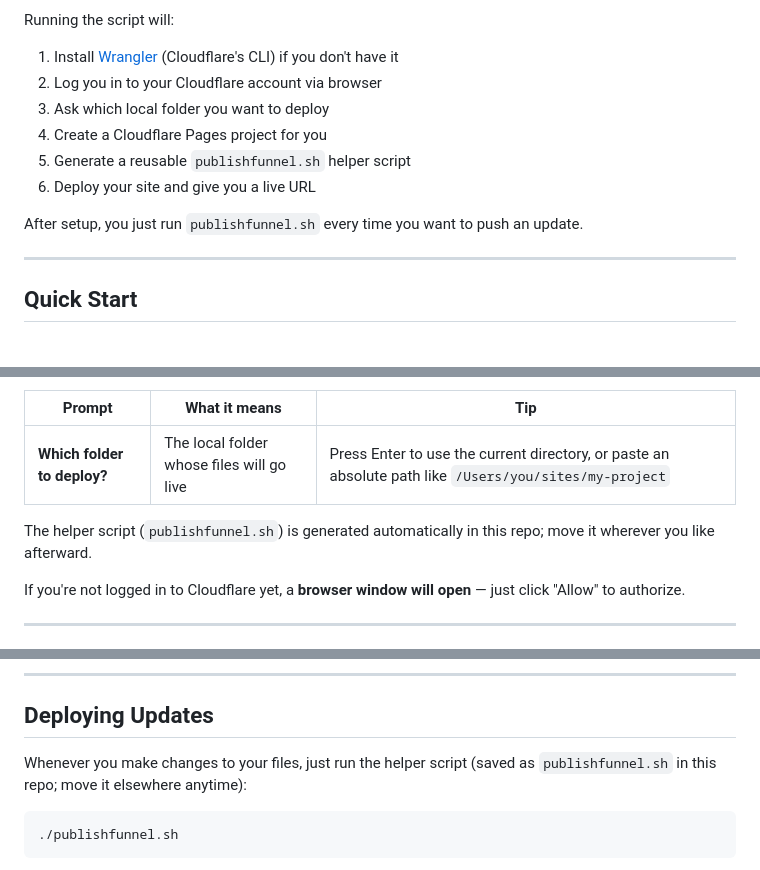
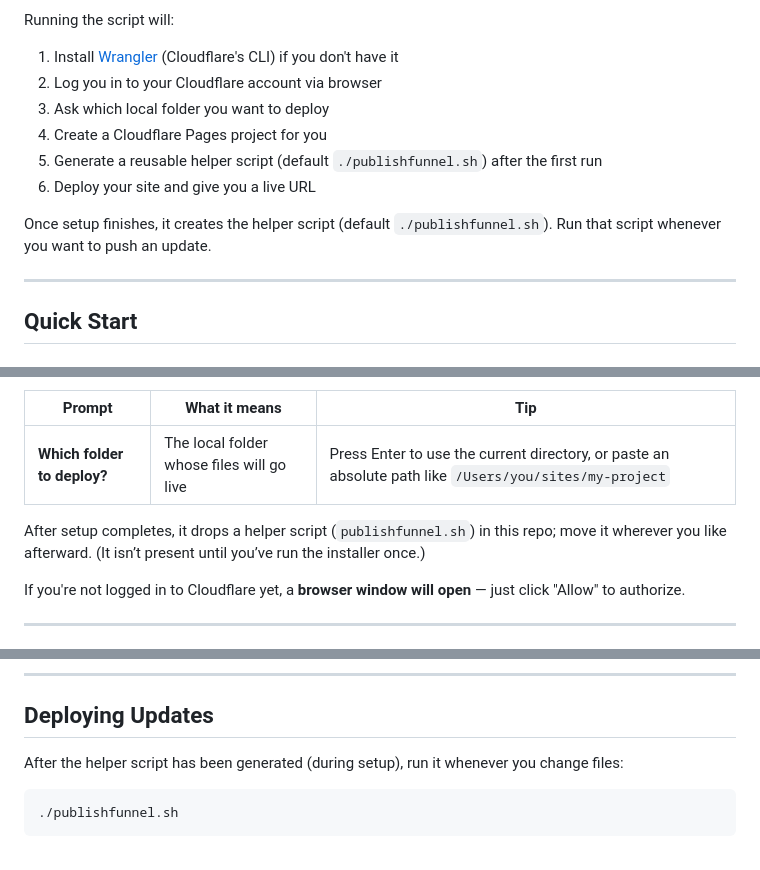
Before and after one commit to gsofficework/cloudflare-funnel-starter, a Markdown page: README.md, 3 parts joined by grey strips. Drawn GitHub-style.

Commit message:
Clarify helper script creation

````diff
--- a/README.md
+++ b/README.md
@@ -18,10 +18,10 @@ Running the script will:
 2. Log you in to your Cloudflare account via browser
 3. Ask which local folder you want to deploy
 4. Create a Cloudflare Pages project for you
-5. Generate a reusable `publishfunnel.sh` helper script
+5. Generate a reusable helper script (default `./publishfunnel.sh`) after the first run
 6. Deploy your site and give you a live URL
 
-After setup, you just run `publishfunnel.sh` every time you want to push an update.
+Once setup finishes, it creates the helper script (default `./publishfunnel.sh`). Run that script whenever you want to push an update.
 
 ---
 
@@ -69,7 +69,7 @@ You'll be asked **one simple question** — **press Enter to accept the default*
 |--------|--------------|-----|
 | **Which folder to deploy?** | The local folder whose files will go live | Press Enter to use the current directory, or paste an absolute path like `/Users/you/sites/my-project` |
 
-The helper script (`publishfunnel.sh`) is generated automatically in this repo; move it wherever you like afterward.
+After setup completes, it drops a helper script (`publishfunnel.sh`) in this repo; move it wherever you like afterward. (It isn’t present until you’ve run the installer once.)
 
 If you're not logged in to Cloudflare yet, a **browser window will open** — just click "Allow" to authorize.
 
@@ -95,7 +95,7 @@ That's it — your site is live!
 
 ## Deploying Updates
 
-Whenever you make changes to your files, just run the helper script (saved as `publishfunnel.sh` in this repo; move it elsewhere anytime):
+After the helper script has been generated (during setup), run it whenever you change files:
 
 ```bash
 ./publishfunnel.sh
````
